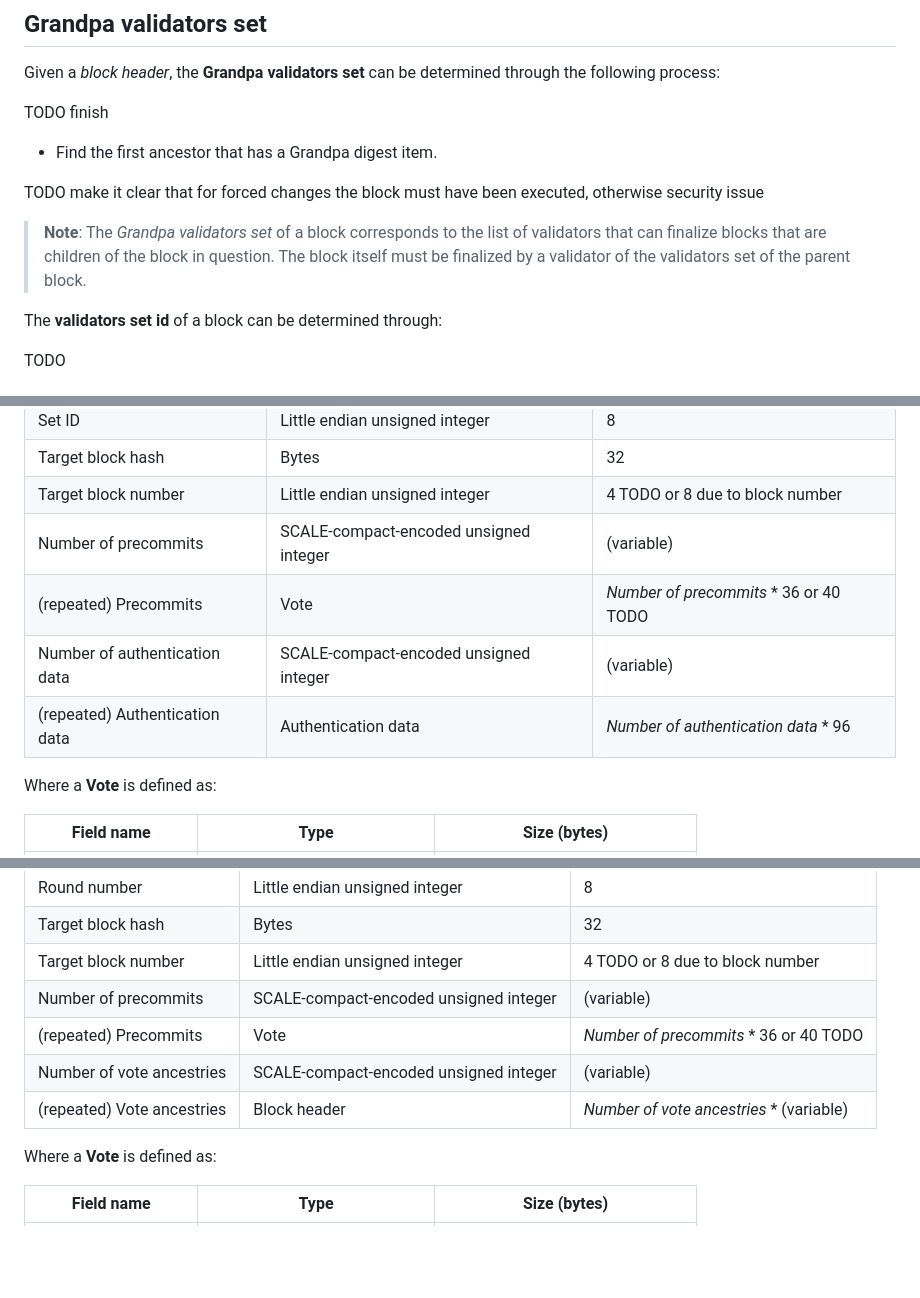
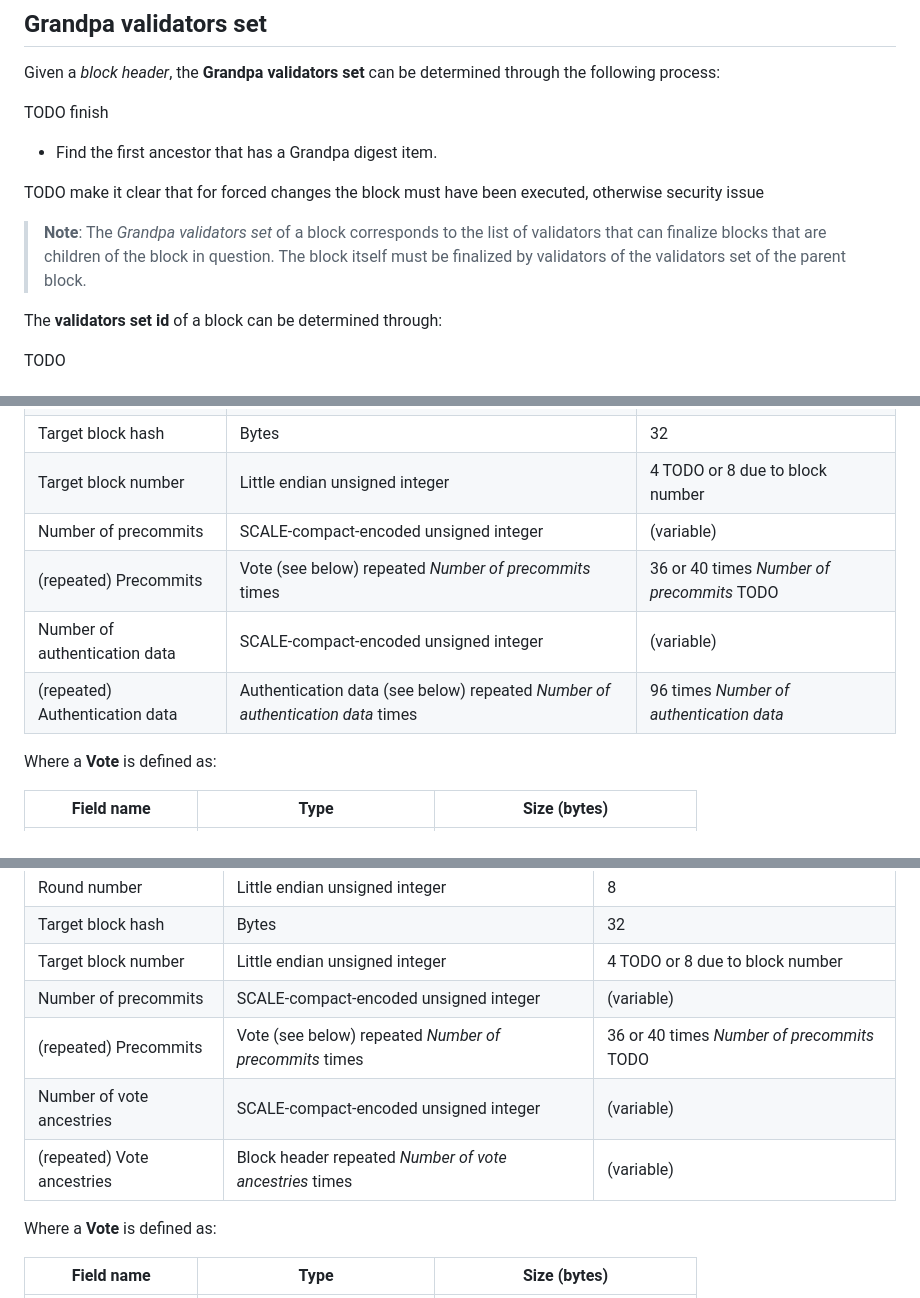
Before and after one commit to tomaka/spec, a Markdown page: src/blocks-finalization.md, 3 parts joined by grey strips. GitHub-like rendering; blank space fills up the shorter version.

```diff
--- a/src/blocks-finalization.md
+++ b/src/blocks-finalization.md
@@ -10,7 +10,7 @@ TODO finish
 
 TODO make it clear that for forced changes the block must have been executed, otherwise security issue
 
-> **Note**: The *Grandpa validators set* of a block corresponds to the list of validators that can finalize blocks that are children of the block in question. The block itself must be finalized by a validator of the validators set of the parent block.
+> **Note**: The *Grandpa validators set* of a block corresponds to the list of validators that can finalize blocks that are children of the block in question. The block itself must be finalized by validators of the validators set of the parent block.
 
 The **validators set id** of a block can be determined through:
 
@@ -29,9 +29,9 @@ A **Grandpa commit** is defined as:
 | Target block hash | Bytes | 32 |
 | Target block number | Little endian unsigned integer | 4 TODO or 8 due to block number |
 | Number of precommits | SCALE-compact-encoded unsigned integer | (variable) |
-| (repeated) Precommits | Vote | *Number of precommits* * 36 or 40 TODO |
+| (repeated) Precommits | Vote (see below) repeated *Number of precommits* times | 36 or 40 times *Number of precommits* TODO |
 | Number of authentication data | SCALE-compact-encoded unsigned integer | (variable) |
-| (repeated) Authentication data | Authentication data | *Number of authentication data* * 96 |
+| (repeated) Authentication data | Authentication data (see below) repeated *Number of authentication data* times | 96 times *Number of authentication data* |
 
 Where a **Vote** is defined as:
 
@@ -57,9 +57,9 @@ A **Grandpa justification** is defined as:
 | Target block hash | Bytes | 32 |
 | Target block number | Little endian unsigned integer | 4 TODO or 8 due to block number |
 | Number of precommits | SCALE-compact-encoded unsigned integer | (variable) |
-| (repeated) Precommits | Vote | *Number of precommits* * 36 or 40 TODO |
+| (repeated) Precommits | Vote (see below) repeated *Number of precommits* times | 36 or 40 times *Number of precommits* TODO |
 | Number of vote ancestries | SCALE-compact-encoded unsigned integer | (variable) |
-| (repeated) Vote ancestries | Block header | *Number of vote ancestries* * (variable) |
+| (repeated) Vote ancestries | Block header repeated *Number of vote ancestries* times | (variable) |
 
 Where a **Vote** is defined as:
 
```
Also changed, not shown: src/blocks.md (+2 -2 lines), src/network-protocol.md (+4 -4 lines).
